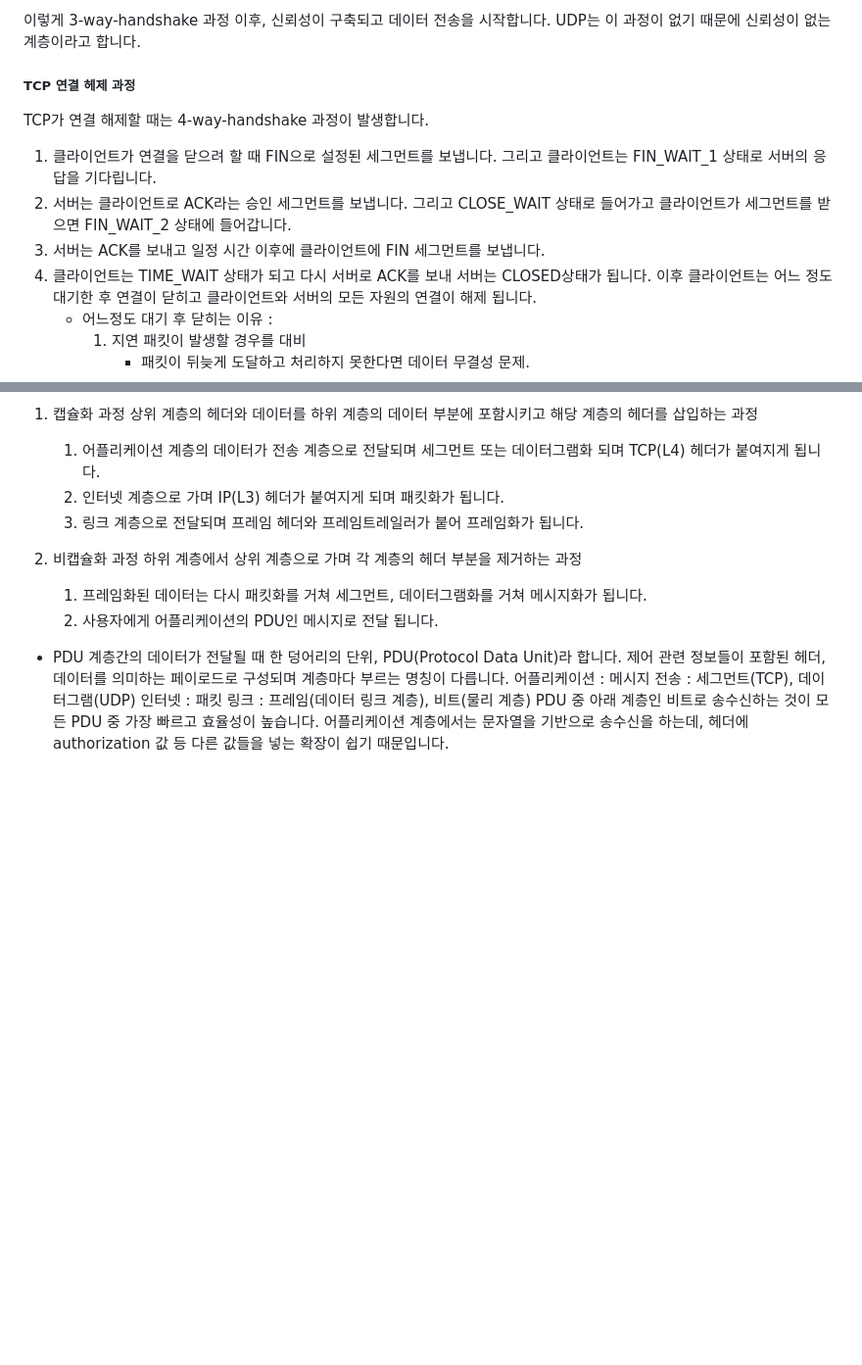
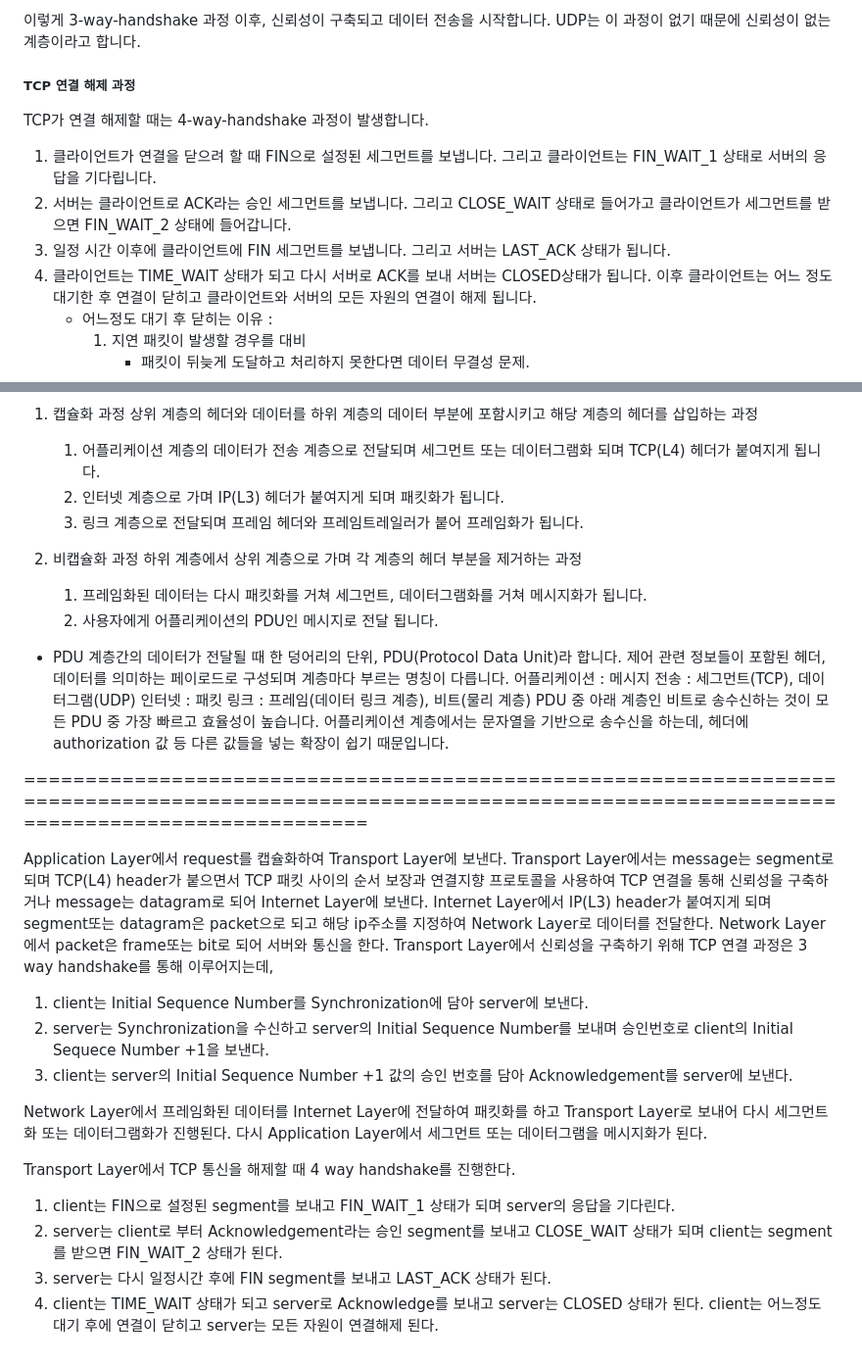
Before and after one commit to BigHwangTaeYeon/book_cs, a Markdown page: CHAPTER_2_네트워크/SECTION_2.2_TCP&IP_4계층_모델.md, 2 parts joined by grey strips. Shown at 98% size. Drawn GitHub-style; blank space fills up the shorter version.

```diff
--- a/CHAPTER_2_네트워크/SECTION_2.2_TCP&IP_4계층_모델.md
+++ b/CHAPTER_2_네트워크/SECTION_2.2_TCP&IP_4계층_모델.md
@@ -58,14 +58,15 @@ TCP는 신뢰성을 확보할 때, 3-way-handshake라는 작업을 진행합니
 이렇게 3-way-handshake 과정 이후, 신뢰성이 구축되고 데이터 전송을 시작합니다.
 UDP는 이 과정이 없기 때문에 신뢰성이 없는 계층이라고 합니다.
 
-##### TCP 연결 헤제 과정
+##### TCP 연결 해제 과정
 TCP가 연결 해제할 때는 4-way-handshake 과정이 발생합니다.
 1. 클라이언트가 연결을 닫으려 할 때 FIN으로 설정된 세그먼트를 보냅니다.
     그리고 클라이언트는 FIN_WAIT_1 상태로 서버의 응답을 기다립니다.
 2. 서버는 클라이언트로 ACK라는 승인 세그먼트를 보냅니다.
     그리고 CLOSE_WAIT 상태로 들어가고 클라이언트가 세그먼트를 받으면 FIN_WAIT_2 상태에 들어갑니다.
-3. 서버는 ACK를 보내고 일정 시간 이후에 클라이언트에 FIN 세그먼트를 보냅니다.
-4. 클라이언트는 TIME_WAIT 상태가 되고 다시 서버로 ACK를 보내 서버는 CLOSED상태가 됩니다.
+3. 일정 시간 이후에 클라이언트에 FIN 세그먼트를 보냅니다.
+   그리고 서버는 LAST_ACK 상태가 됩니다.
+5. 클라이언트는 TIME_WAIT 상태가 되고 다시 서버로 ACK를 보내 서버는 CLOSED상태가 됩니다.
     이후 클라이언트는 어느 정도 대기한 후 연결이 닫히고 클라이언트와 서버의 모든 자원의 연결이 해제 됩니다.
     - 어느정도 대기 후 닫히는 이유 :
         1) 지연 패킷이 발생할 경우를 대비
@@ -160,3 +161,27 @@ CRC : 에러 확인 비트
 링크 : 프레임(데이터 링크 계층), 비트(물리 계층)
 PDU 중 아래 계층인 비트로 송수신하는 것이 모든 PDU 중 가장 빠르고 효율성이 높습니다.
 어플리케이션 계층에서는 문자열을 기반으로 송수신을 하는데, 헤더에 authorization 값 등 다른 값들을 넣는 확장이 쉽기 때문입니다.
+
+================================================================================================================================================================
+
+Application Layer에서 request를 캡슐화하여 Transport Layer에 보낸다.
+Transport Layer에서는 message는 segment로 되며 TCP(L4) header가 붙으면서 TCP 패킷 사이의 순서 보장과 연결지향 프로토콜을 사용하여 TCP 연결을 통해 신뢰성을 구축하거나
+  message는 datagram로 되어 Internet Layer에 보낸다.
+Internet Layer에서 IP(L3) header가 붙여지게 되며 segment또는 datagram은 packet으로 되고 해당 ip주소를 지정하여 Network Layer로 데이터를 전달한다.
+Network Layer에서 packet은 frame또는 bit로 되어 서버와 통신을 한다.
+Transport Layer에서 신뢰성을 구축하기 위해 TCP 연결 과정은 3 way handshake를 통해 이루어지는데,
+  1. client는 Initial Sequence Number를 Synchronization에 담아 server에 보낸다.
+  2. server는 Synchronization을 수신하고 server의 Initial Sequence Number를 보내며 승인번호로 client의 Initial Sequece Number +1을 보낸다.
+  3. client는 server의 Initial Sequence Number +1 값의 승인 번호를 담아 Acknowledgement를 server에 보낸다.
+
+Network Layer에서 프레임화된 데이터를 Internet Layer에 전달하여 패킷화를 하고 Transport Layer로 보내어 다시 세그먼트화 또는 데이터그램화가 진행된다.
+다시 Application Layer에서 세그먼트 또는 데이터그램을 메시지화가 된다.
+
+Transport Layer에서 TCP 통신을 해제할 때 4 way handshake를 진행한다.
+  1. client는 FIN으로 설정된 segment를 보내고 FIN_WAIT_1 상태가 되며 server의 응답을 기다린다.
+  2. server는 client로 부터 Acknowledgement라는 승인 segment를 보내고 CLOSE_WAIT 상태가 되며
+     client는 segment를 받으면 FIN_WAIT_2 상태가 된다.
+  3. server는 다시 일정시간 후에 FIN segment를 보내고 LAST_ACK 상태가 된다.
+  4. client는 TIME_WAIT 상태가 되고 server로 Acknowledge를 보내고
+     server는 CLOSED 상태가 된다.
+     client는 어느정도 대기 후에 연결이 닫히고 server는 모든 자원이 연결해제 된다.
```
